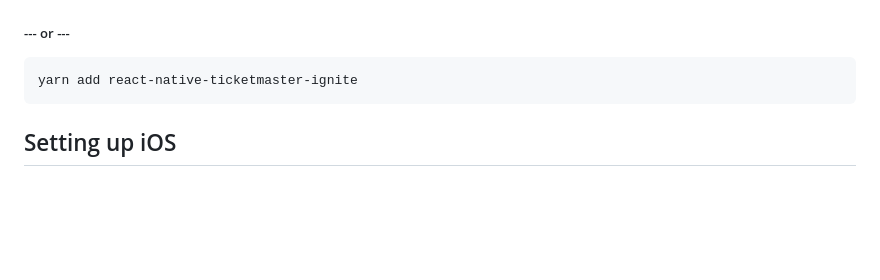
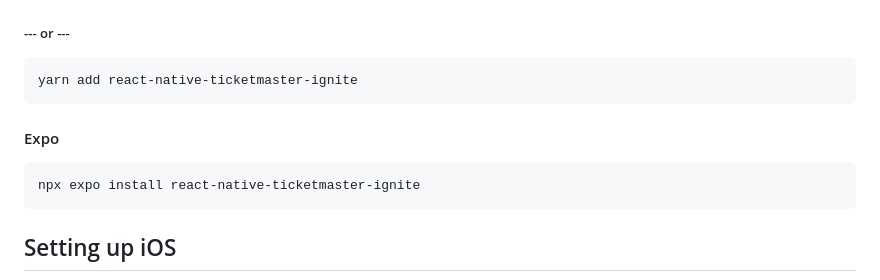
Before and after one commit to ticketmaster/react-native-ticketmaster-ignite, a Markdown page: README.md, the part around the change printed below. Drawn GitHub-style; blank space fills up the shorter version.

````diff
--- a/README.md
+++ b/README.md
@@ -25,6 +25,12 @@ npm install --save react-native-ticketmaster-ignite
 
 ```bash
 yarn add react-native-ticketmaster-ignite
+```
+
+#### Expo
+
+```bash
+npx expo install react-native-ticketmaster-ignite
 ```
 
 ## Setting up iOS
````
Also changed, not shown: other parts of README.md (+27 -4 lines), docs/expo.md (added, +86 -0 lines).
